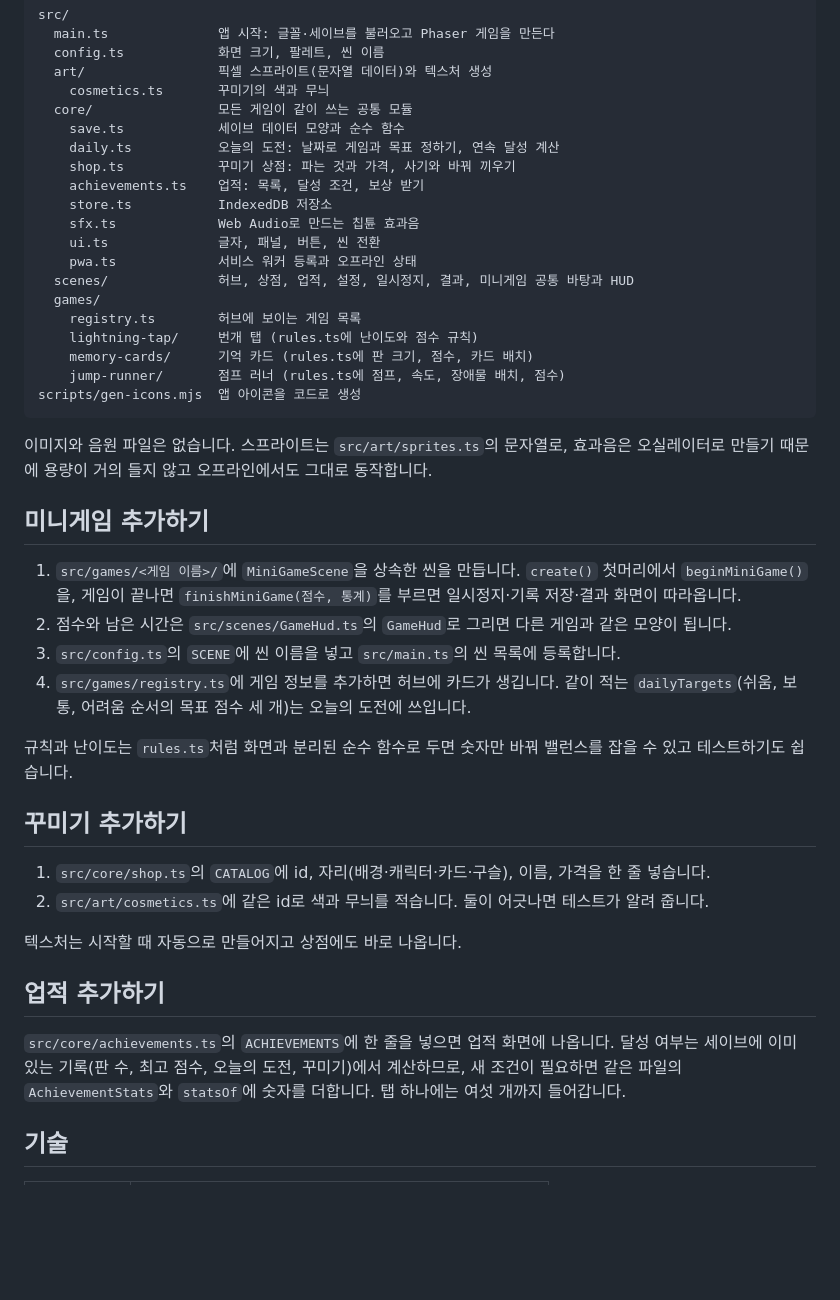
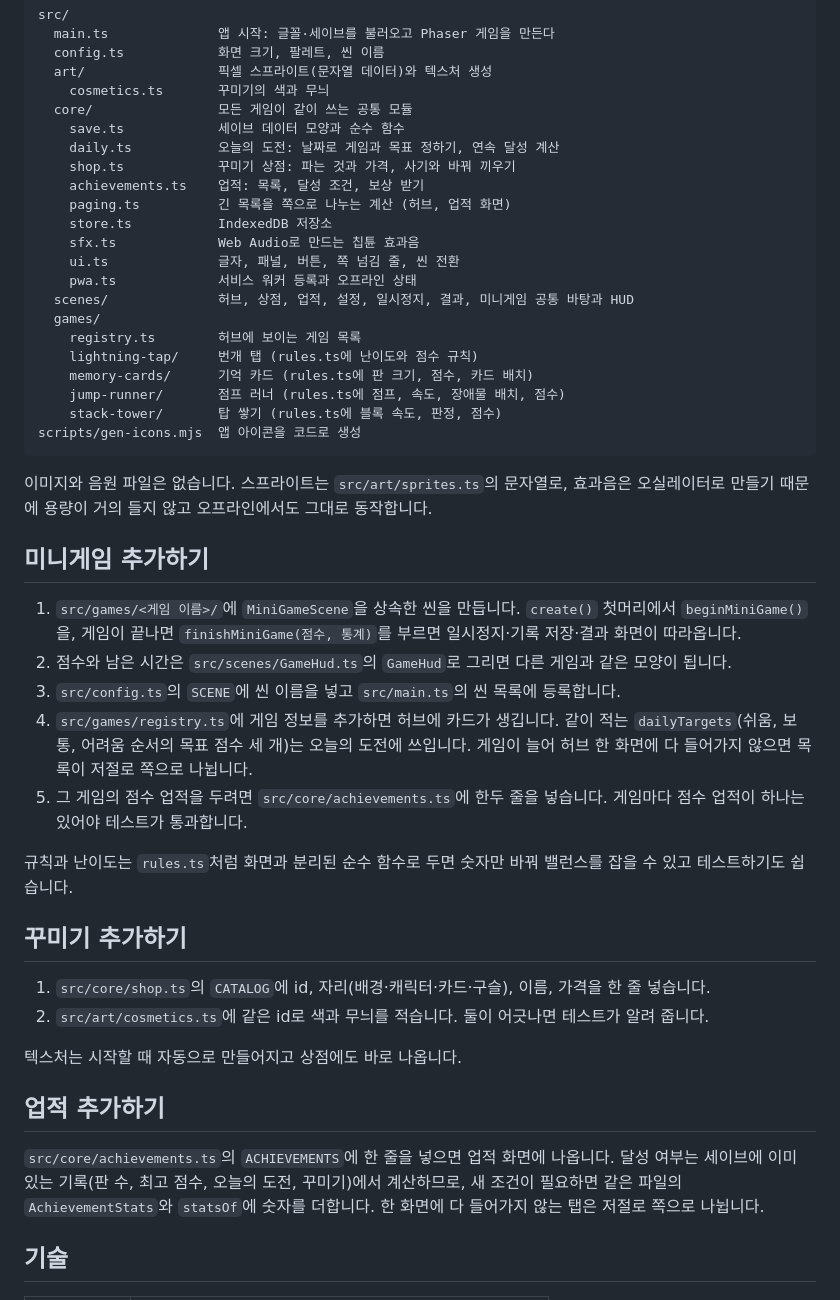
Before and after one commit to parksh089g/minigame, a Markdown page: README.md, the part around one of its changes. Rendered like a GitHub page; blank space fills up the shorter version.

````diff
--- a/README.md
+++ b/README.md
@@ -75,9 +76,10 @@ src/
     daily.ts           오늘의 도전: 날짜로 게임과 목표 정하기, 연속 달성 계산
     shop.ts            꾸미기 상점: 파는 것과 가격, 사기와 바꿔 끼우기
     achievements.ts    업적: 목록, 달성 조건, 보상 받기
+    paging.ts          긴 목록을 쪽으로 나누는 계산 (허브, 업적 화면)
     store.ts           IndexedDB 저장소
     sfx.ts             Web Audio로 만드는 칩튠 효과음
-    ui.ts              글자, 패널, 버튼, 씬 전환
+    ui.ts              글자, 패널, 버튼, 쪽 넘김 줄, 씬 전환
     pwa.ts             서비스 워커 등록과 오프라인 상태
   scenes/              허브, 상점, 업적, 설정, 일시정지, 결과, 미니게임 공통 바탕과 HUD
   games/
@@ -85,6 +87,7 @@ src/
     lightning-tap/     번개 탭 (rules.ts에 난이도와 점수 규칙)
     memory-cards/      기억 카드 (rules.ts에 판 크기, 점수, 카드 배치)
     jump-runner/       점프 러너 (rules.ts에 점프, 속도, 장애물 배치, 점수)
+    stack-tower/       탑 쌓기 (rules.ts에 블록 속도, 판정, 점수)
 scripts/gen-icons.mjs  앱 아이콘을 코드로 생성
 ```
 
@@ -95,7 +98,8 @@ scripts/gen-icons.mjs  앱 아이콘을 코드로 생성
 1. `src/games/<게임 이름>/`에 `MiniGameScene`을 상속한 씬을 만듭니다. `create()` 첫머리에서 `beginMiniGame()`을, 게임이 끝나면 `finishMiniGame(점수, 통계)`를 부르면 일시정지·기록 저장·결과 화면이 따라옵니다.
 2. 점수와 남은 시간은 `src/scenes/GameHud.ts`의 `GameHud`로 그리면 다른 게임과 같은 모양이 됩니다.
 3. `src/config.ts`의 `SCENE`에 씬 이름을 넣고 `src/main.ts`의 씬 목록에 등록합니다.
-4. `src/games/registry.ts`에 게임 정보를 추가하면 허브에 카드가 생깁니다. 같이 적는 `dailyTargets`(쉬움, 보통, 어려움 순서의 목표 점수 세 개)는 오늘의 도전에 쓰입니다.
+4. `src/games/registry.ts`에 게임 정보를 추가하면 허브에 카드가 생깁니다. 같이 적는 `dailyTargets`(쉬움, 보통, 어려움 순서의 목표 점수 세 개)는 오늘의 도전에 쓰입니다. 게임이 늘어 허브 한 화면에 다 들어가지 않으면 목록이 저절로 쪽으로 나뉩니다.
+5. 그 게임의 점수 업적을 두려면 `src/core/achievements.ts`에 한두 줄을 넣습니다. 게임마다 점수 업적이 하나는 있어야 테스트가 통과합니다.
 
 규칙과 난이도는 `rules.ts`처럼 화면과 분리된 순수 함수로 두면 숫자만 바꿔 밸런스를 잡을 수 있고 테스트하기도 쉽습니다.
 
@@ -108,7 +112,7 @@ scripts/gen-icons.mjs  앱 아이콘을 코드로 생성
 
 ## 업적 추가하기
 
-`src/core/achievements.ts`의 `ACHIEVEMENTS`에 한 줄을 넣으면 업적 화면에 나옵니다. 달성 여부는 세이브에 이미 있는 기록(판 수, 최고 점수, 오늘의 도전, 꾸미기)에서 계산하므로, 새 조건이 필요하면 같은 파일의 `AchievementStats`와 `statsOf`에 숫자를 더합니다. 탭 하나에는 여섯 개까지 들어갑니다.
+`src/core/achievements.ts`의 `ACHIEVEMENTS`에 한 줄을 넣으면 업적 화면에 나옵니다. 달성 여부는 세이브에 이미 있는 기록(판 수, 최고 점수, 오늘의 도전, 꾸미기)에서 계산하므로, 새 조건이 필요하면 같은 파일의 `AchievementStats`와 `statsOf`에 숫자를 더합니다. 한 화면에 다 들어가지 않는 탭은 저절로 쪽으로 나뉩니다.
 
 ## 기술
 
````
Also changed, not shown: other parts of README.md (+4 -3 lines), docs/screenshots.png, 15 other files.
